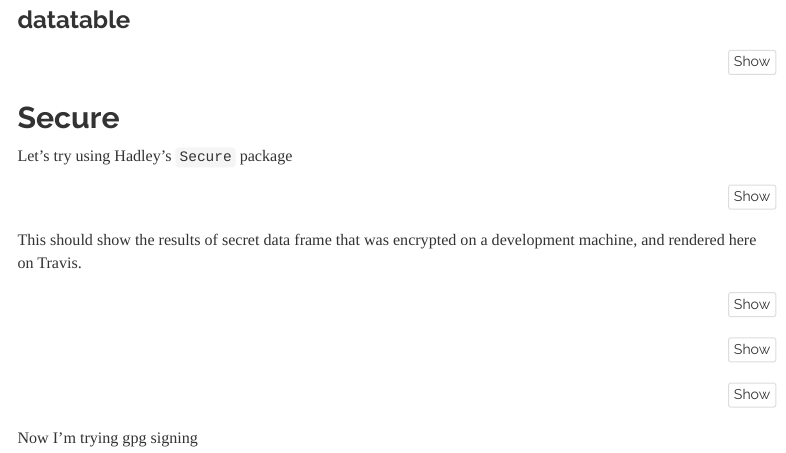
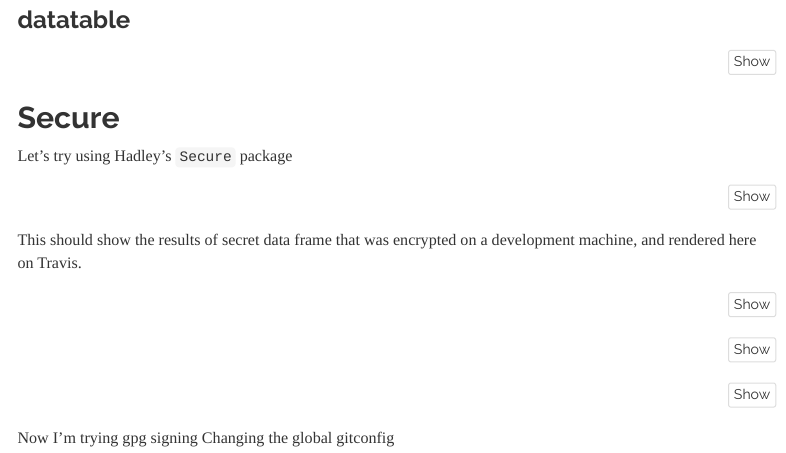
Before and after one commit to AlexAxthelm/travis_render_test, an R Markdown document (index.Rmd): the page in a window 1100 px wide, from 720 px down. Rendered offline with R 4.5, knitr and Pandoc, with nearby package versions; the code chunks are not run, so their results and figures are left out; menus at the side of the page are left out.

````diff
--- a/index.Rmd
+++ b/index.Rmd
@@ -112,3 +112,4 @@
 ```
 
 Now I'm trying gpg signing
+Changing the global gitconfig
````
